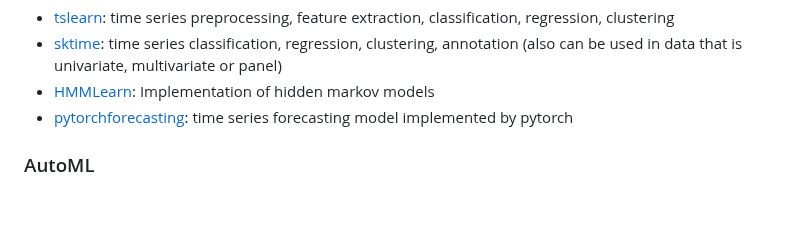
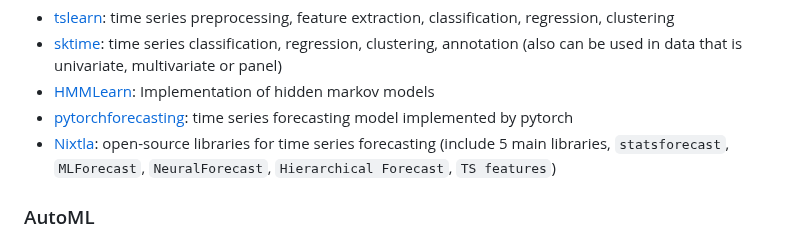
Before and after one commit to chung-kai-eng/ML-notes, a Markdown page: README.md, the part around the change. Rendered like a GitHub page; blank space fills up the shorter version.

```diff
--- a/README.md
+++ b/README.md
@@ -51,6 +51,7 @@ Machine Learning Note
 - [sktime](https://github.com/alan-turing-institute/sktime): time series classification, regression, clustering, annotation (also can be used in data that is univariate, multivariate or panel)
 - [HMMLearn](https://github.com/hmmlearn/hmmlearn): Implementation of hidden markov models
 - [pytorchforecasting](https://pytorch-forecasting.readthedocs.io/en/stable/index.html): time series forecasting model implemented by pytorch
+- [Nixtla](https://nixtlaverse.nixtla.io/#mlforecast): open-source libraries for time series forecasting (include 5 main libraries, `statsforecast`, `MLForecast`, `NeuralForecast`, `Hierarchical Forecast`, `TS features`)
 
 ### AutoML
 - [auto-sklearn](https://github.com/automl/auto-sklearn/)
```
